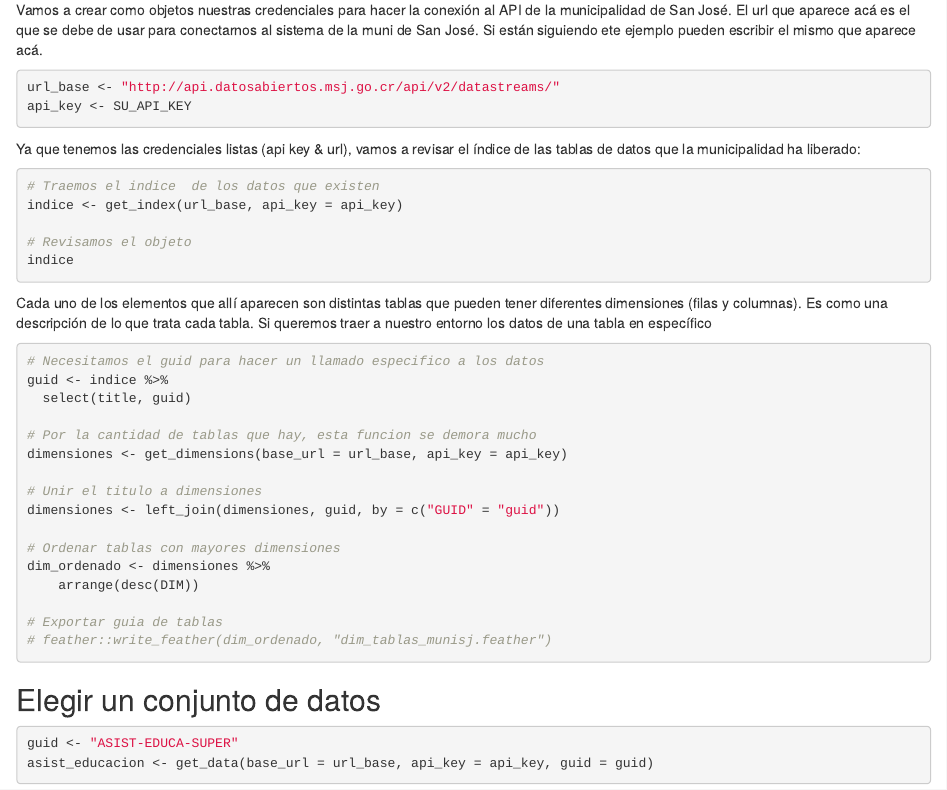
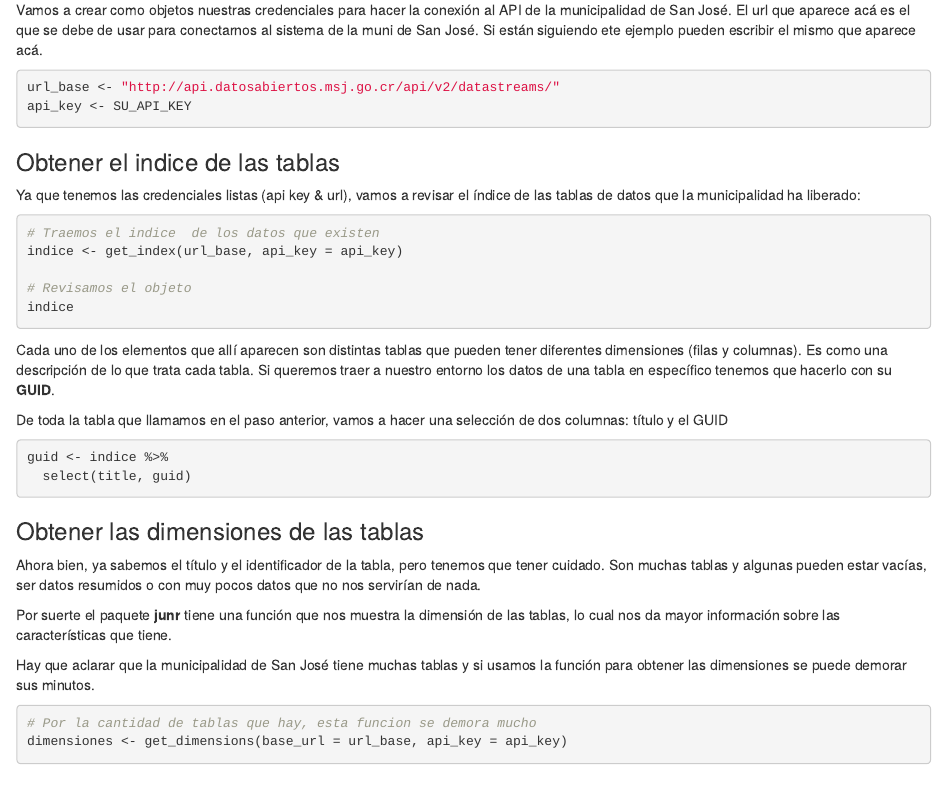
Before and after one commit to datos-abiertos-cr/tutoriales_guias, an R Markdown document (datos_muni_sanjose.Rmd): the page in a window 1100 px wide, from 450 px down. Rendered offline with R 4.5, knitr and Pandoc, with nearby package versions; the code chunks are not run, so their results and figures are left out.

Commit message:
orden en la estructura de la guia

````diff
--- a/datos_muni_sanjose.Rmd
+++ b/datos_muni_sanjose.Rmd
@@ -45,6 +45,7 @@ url_base <- "http://api.datosabiertos.msj.go.cr/api/v2/datastreams/"
 api_key <- SU_API_KEY
 ```
 
+### Obtener el indice de las tablas
 Ya que tenemos las credenciales listas (api key & url), vamos a revisar el
 índice de las tablas de datos que la municipalidad ha liberado:
 ```{r}
@@ -58,15 +59,35 @@ indice
 Cada uno de los elementos que allí aparecen son distintas tablas que pueden
 tener diferentes dimensiones (filas y columnas). Es como una descripción de lo
 que trata cada tabla. Si queremos traer a nuestro entorno los datos de una tabla
-en específico
+en específico tenemos que hacerlo con su **GUID**.
+
+De toda la tabla que llamamos en el paso anterior, vamos a hacer una selección
+de dos columnas: título y el GUID
 ```{r}
-# Necesitamos el guid para hacer un llamado especifico a los datos
 guid <- indice %>%
   select(title, guid)
+```
 
+
+### Obtener las dimensiones de las tablas
+Ahora bien, ya sabemos el título y el identificador de la tabla, pero tenemos
+que tener cuidado. Son muchas tablas y algunas pueden estar vacías, ser
+datos resumidos o con muy pocos datos que no nos servirían de nada.
+
+Por suerte el paquete **junr** tiene una función que nos muestra la dimensión
+de las tablas, lo cual nos da mayor información sobre las características que
+tiene.
+
+Hay que aclarar que la municipalidad de San José tiene muchas tablas y si usamos
+la función para obtener las dimensiones se puede demorar sus minutos.
+
+```{r}
 # Por la cantidad de tablas que hay, esta funcion se demora mucho
 dimensiones <- get_dimensions(base_url = url_base, api_key = api_key)
+```
 
+
+```{r}
 # Unir el titulo a dimensiones
 dimensiones <- left_join(dimensiones, guid, by = c("GUID" = "guid"))
 
````
